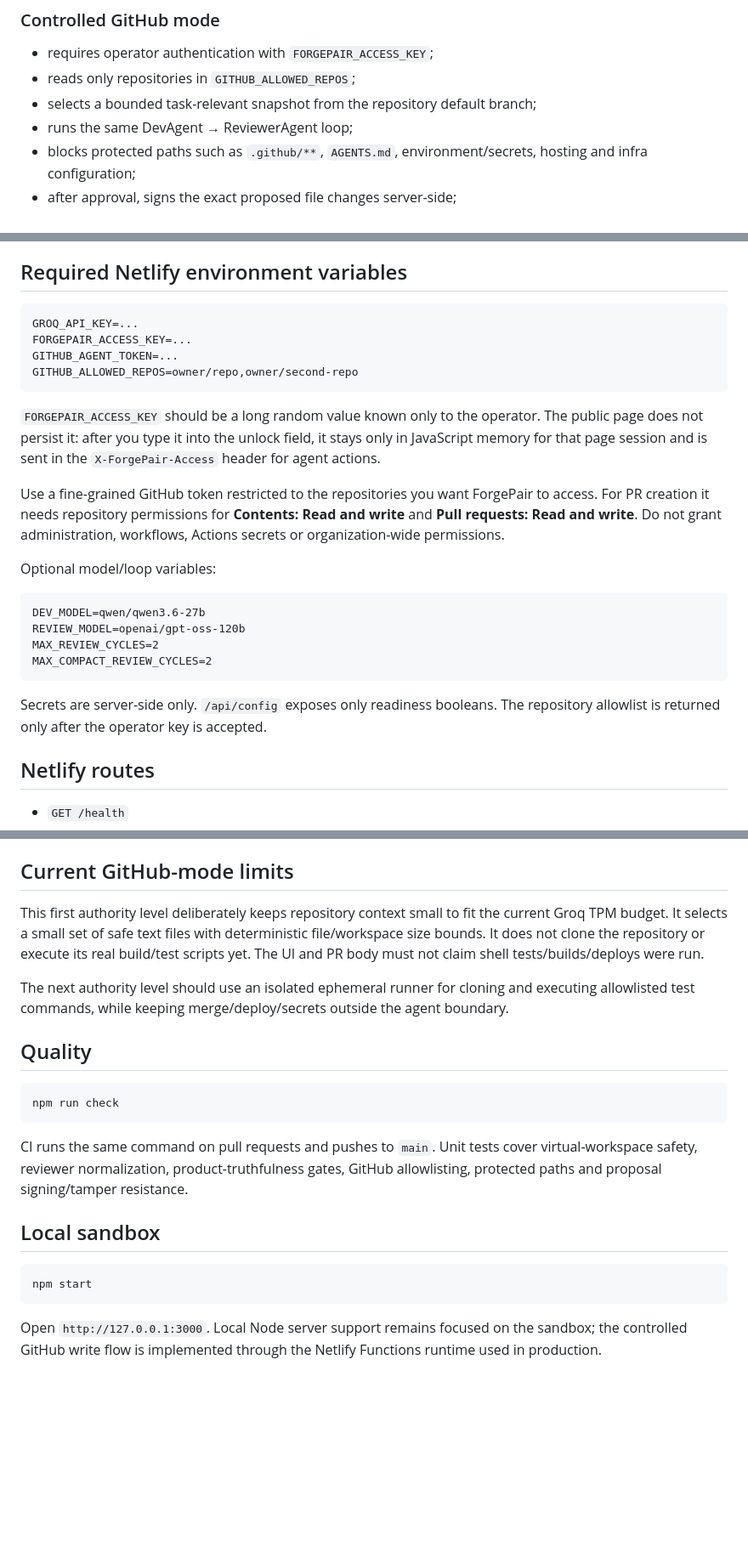
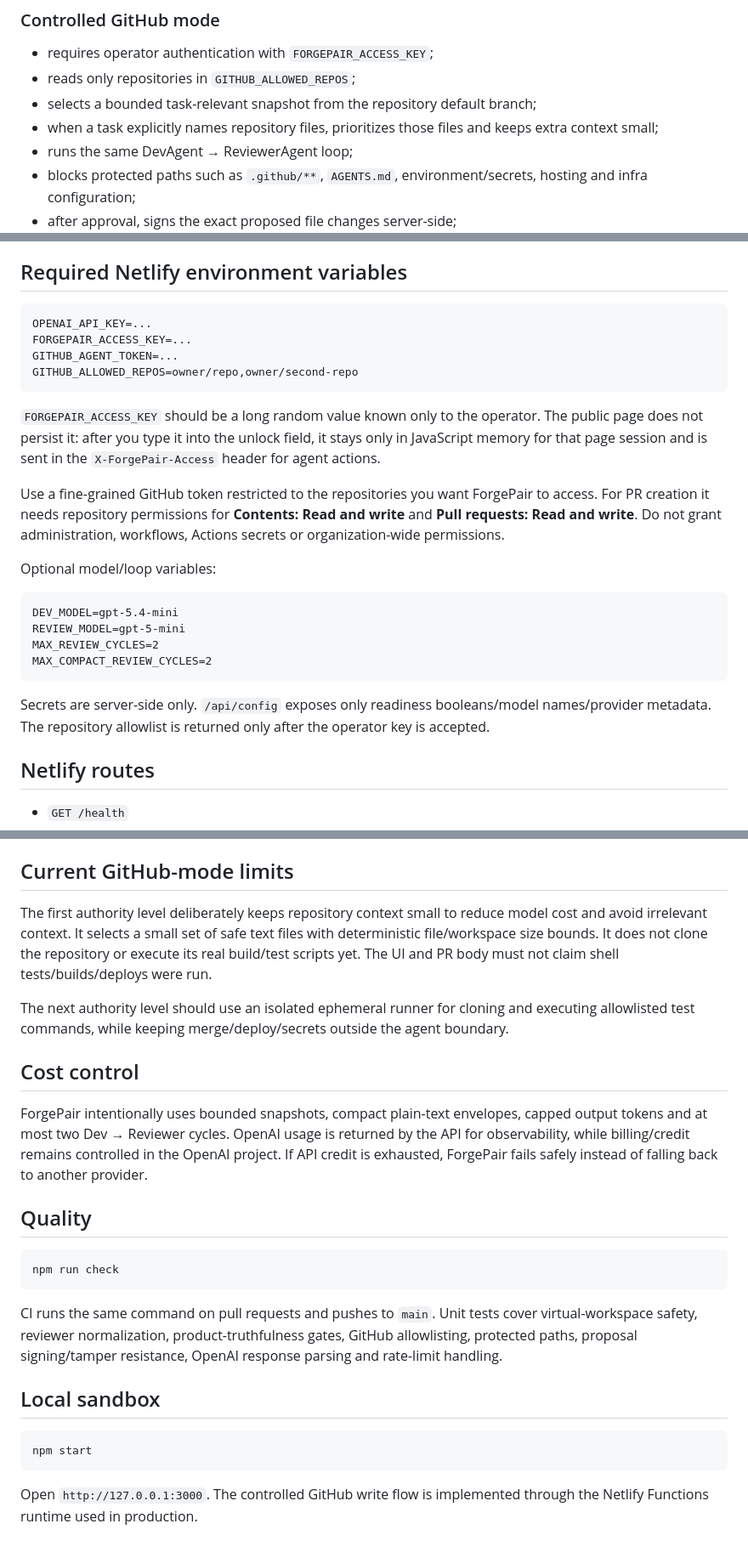
Before and after one commit to bfrpaulondev/dev-agent-lab, a Markdown page: README.md, 3 parts joined by grey strips. Shown at 85% size. Rendered like a GitHub page; blank space fills up the shorter version.

Commit message:
docs: migrate ForgePair from Groq to OpenAI

````diff
--- a/README.md
+++ b/README.md
@@ -15,6 +22,7 @@ ForgePair is a controlled coding-agent workspace powered by Groq. It keeps the i
 - requires operator authentication with `FORGEPAIR_ACCESS_KEY`;
 - reads only repositories in `GITHUB_ALLOWED_REPOS`;
 - selects a bounded task-relevant snapshot from the repository default branch;
+- when a task explicitly names repository files, prioritizes those files and keeps extra context small;
 - runs the same DevAgent → ReviewerAgent loop;
 - blocks protected paths such as `.github/**`, `AGENTS.md`, environment/secrets, hosting and infra configuration;
 - after approval, signs the exact proposed file changes server-side;
@@ -26,7 +34,7 @@ The GitHub mode **cannot** write to `main`/the default branch, merge PRs, deploy
 ## Required Netlify environment variables
 
 ```text
-GROQ_API_KEY=...
+OPENAI_API_KEY=...
 FORGEPAIR_ACCESS_KEY=...
 GITHUB_AGENT_TOKEN=...
 GITHUB_ALLOWED_REPOS=owner/repo,owner/second-repo
@@ -39,13 +47,13 @@ Use a fine-grained GitHub token restricted to the repositories you want ForgePai
 Optional model/loop variables:
 
 ```text
-DEV_MODEL=qwen/qwen3.6-27b
-REVIEW_MODEL=openai/gpt-oss-120b
+DEV_MODEL=gpt-5.4-mini
+REVIEW_MODEL=gpt-5-mini
 MAX_REVIEW_CYCLES=2
 MAX_COMPACT_REVIEW_CYCLES=2
 ```
 
-Secrets are server-side only. `/api/config` exposes only readiness booleans. The repository allowlist is returned only after the operator key is accepted.
+Secrets are server-side only. `/api/config` exposes only readiness booleans/model names/provider metadata. The repository allowlist is returned only after the operator key is accepted.
 
 ## Netlify routes
 
@@ -59,9 +67,13 @@ Secrets are server-side only. `/api/config` exposes only readiness booleans. The
 
 ## Current GitHub-mode limits
 
-This first authority level deliberately keeps repository context small to fit the current Groq TPM budget. It selects a small set of safe text files with deterministic file/workspace size bounds. It does not clone the repository or execute its real build/test scripts yet. The UI and PR body must not claim shell tests/builds/deploys were run.
+The first authority level deliberately keeps repository context small to reduce model cost and avoid irrelevant context. It selects a small set of safe text files with deterministic file/workspace size bounds. It does not clone the repository or execute its real build/test scripts yet. The UI and PR body must not claim shell tests/builds/deploys were run.
 
 The next authority level should use an isolated ephemeral runner for cloning and executing allowlisted test commands, while keeping merge/deploy/secrets outside the agent boundary.
+
+## Cost control
+
+ForgePair intentionally uses bounded snapshots, compact plain-text envelopes, capped output tokens and at most two Dev → Reviewer cycles. OpenAI usage is returned by the API for observability, while billing/credit remains controlled in the OpenAI project. If API credit is exhausted, ForgePair fails safely instead of falling back to another provider.
 
 ## Quality
 
@@ -69,7 +81,7 @@ The next authority level should use an isolated ephemeral runner for cloning and
 npm run check
 ```
 
-CI runs the same command on pull requests and pushes to `main`. Unit tests cover virtual-workspace safety, reviewer normalization, product-truthfulness gates, GitHub allowlisting, protected paths and proposal signing/tamper resistance.
+CI runs the same command on pull requests and pushes to `main`. Unit tests cover virtual-workspace safety, reviewer normalization, product-truthfulness gates, GitHub allowlisting, protected paths, proposal signing/tamper resistance, OpenAI response parsing and rate-limit handling.
 
 ## Local sandbox
 
@@ -77,4 +89,4 @@ CI runs the same command on pull requests and pushes to `main`. Unit tests cover
 npm start
 ```
 
-Open `http://127.0.0.1:3000`. Local Node server support remains focused on the sandbox; the controlled GitHub write flow is implemented through the Netlify Functions runtime used in production.
+Open `http://127.0.0.1:3000`. The controlled GitHub write flow is implemented through the Netlify Functions runtime used in production.
````
Also changed, not shown: other parts of README.md (+8 -1 lines).
